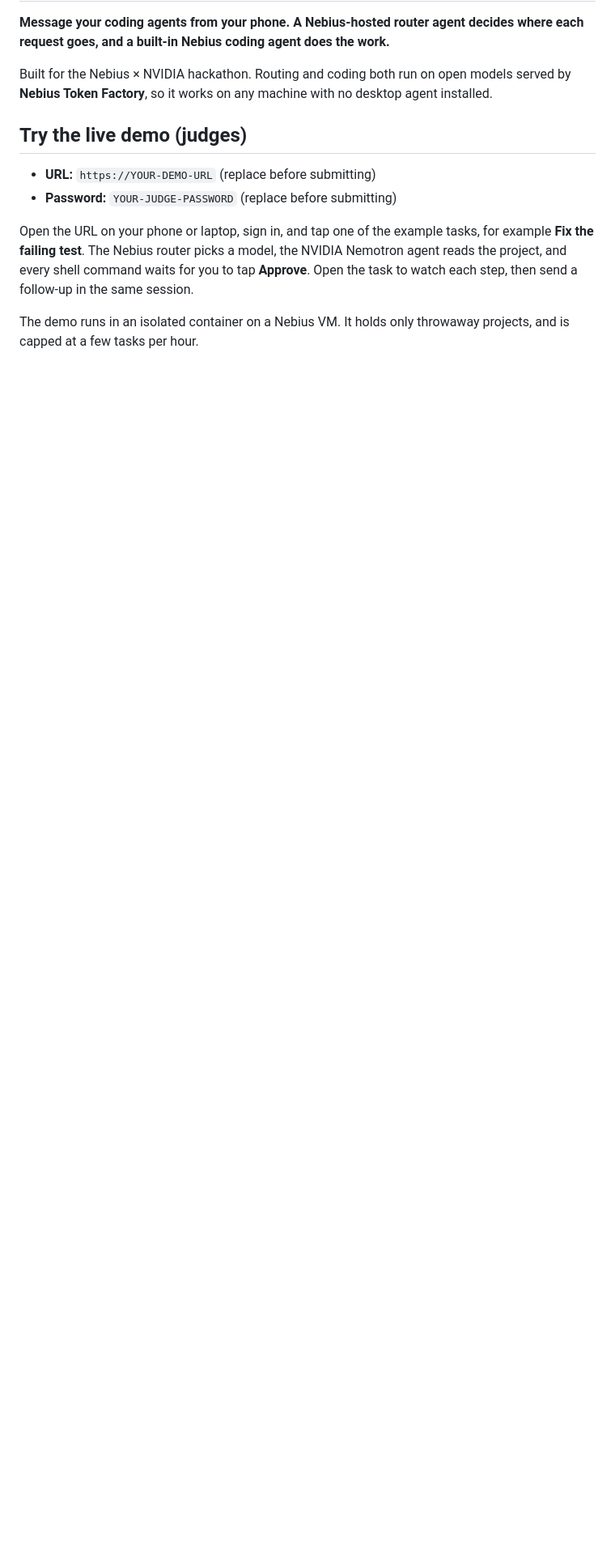
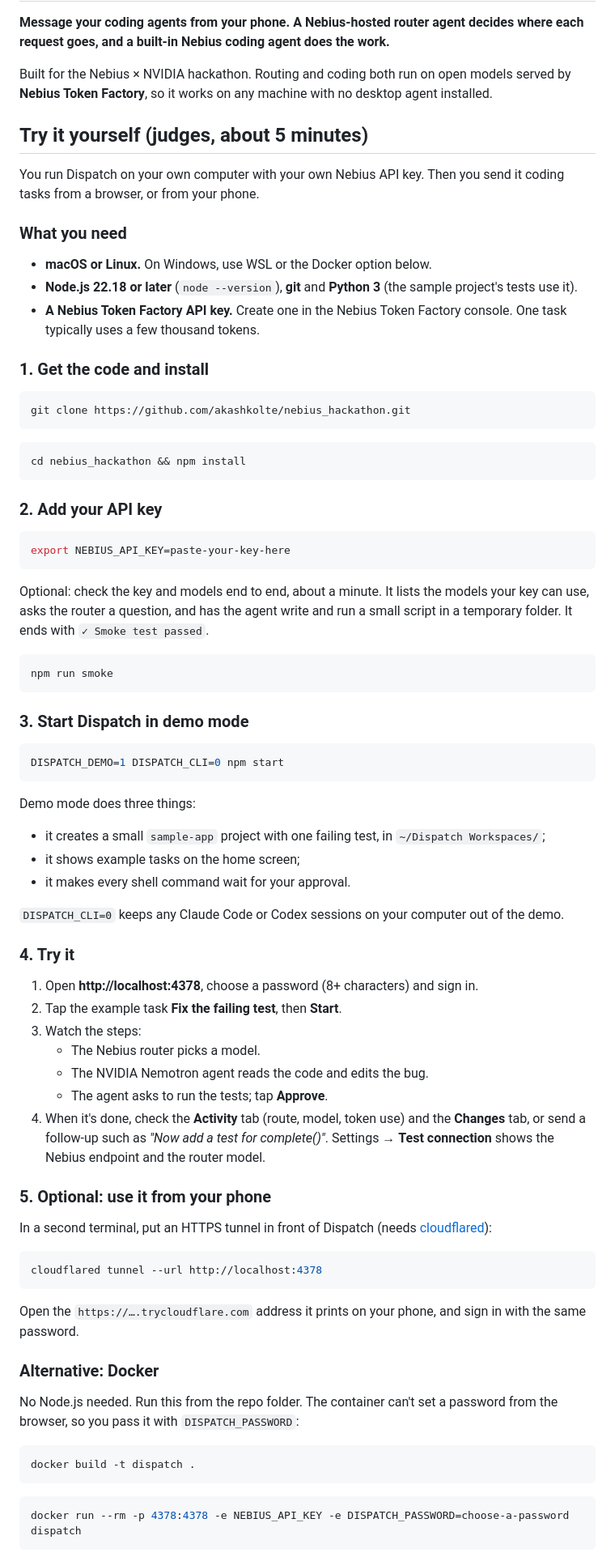
Before and after one commit to akashkolte/nebius_hackathon, a Markdown page: README.md, the part around one of its changes. Shown at 81% size. GitHub-like rendering; blank space fills up the shorter version.

Commit message:
README: step-by-step instructions for judges to run Dispatch with their own key
Replace the hosted-demo placeholders with a five-minute local walkthrough:
prerequisites, install, API key, demo mode, what to try, phone access via
a tunnel, a Docker alternative and clean-up.

Co-Authored-By: Claude Opus 5.5 <noreply@anthropic.com>
Claude-Session: https://claude.ai/code/session_013LuEZucmaLGbb8w9WdbrKH

````diff
--- a/README.md
+++ b/README.md
@@ -4,11 +4,81 @@
 
 Built for the Nebius × NVIDIA hackathon. Routing and coding both run on open models served by **Nebius Token Factory**, so it works on any machine with no desktop agent installed.
 
-## Try the live demo (judges)
+## Try it yourself (judges, about 5 minutes)
 
-- **URL:** `https://YOUR-DEMO-URL` (replace before submitting)
-- **Password:** `YOUR-JUDGE-PASSWORD` (replace before submitting)
+You run Dispatch on your own computer with your own Nebius API key. Then you send it coding tasks from a browser, or from your phone.
 
-Open the URL on your phone or laptop, sign in, and tap one of the example tasks, for example **Fix the failing test**. The Nebius router picks a model, the NVIDIA Nemotron agent reads the project, and every shell command waits for you to tap **Approve**. Open the task to watch each step, then send a follow-up in the same session.
+### What you need
 
-The demo runs in an isolated container on a Nebius VM. It holds only throwaway projects, and is capped at a few tasks per hour.
+- **macOS or Linux.** On Windows, use WSL or the Docker option below.
+- **Node.js 22.18 or later** (`node --version`), **git** and **Python 3** (the sample project's tests use it).
+- **A Nebius Token Factory API key.** Create one in the Nebius Token Factory console. One task typically uses a few thousand tokens.
+
+### 1. Get the code and install
+
+```bash
+git clone https://github.com/akashkolte/nebius_hackathon.git
+```
+
+```bash
+cd nebius_hackathon && npm install
+```
+
+### 2. Add your API key
+
+```bash
+export NEBIUS_API_KEY=paste-your-key-here
+```
+
+Optional: check the key and models end to end, about a minute. It lists the models your key can use, asks the router a question, and has the agent write and run a small script in a temporary folder. It ends with `✓ Smoke test passed`.
+
+```bash
+npm run smoke
+```
+
+### 3. Start Dispatch in demo mode
+
+```bash
+DISPATCH_DEMO=1 DISPATCH_CLI=0 npm start
+```
+
+Demo mode does three things:
+
+- it creates a small `sample-app` project with one failing test, in `~/Dispatch Workspaces/`;
+- it shows example tasks on the home screen;
+- it makes every shell command wait for your approval.
+
+`DISPATCH_CLI=0` keeps any Claude Code or Codex sessions on your computer out of the demo.
+
+### 4. Try it
+
+1. Open **http://localhost:4378**, choose a password (8+ characters) and sign in.
+2. Tap the example task **Fix the failing test**, then **Start**.
+3. Watch the steps:
+   - The Nebius router picks a model.
+   - The NVIDIA Nemotron agent reads the code and edits the bug.
+   - The agent asks to run the tests; tap **Approve**.
+4. When it's done, check the **Activity** tab (route, model, token use) and the **Changes** tab, or send a follow-up such as _"Now add a test for complete()"_. Settings → **Test connection** shows the Nebius endpoint and the router model.
+
+### 5. Optional: use it from your phone
+
+In a second terminal, put an HTTPS tunnel in front of Dispatch (needs [cloudflared](https://developers.cloudflare.com/cloudflare-one/connections/connect-networks/downloads/)):
+
+```bash
+cloudflared tunnel --url http://localhost:4378
+```
+
+Open the `https://….trycloudflare.com` address it prints on your phone, and sign in with the same password.
+
+### Alternative: Docker
+
+No Node.js needed. Run this from the repo folder. The container can't set a password from the browser, so you pass it with `DISPATCH_PASSWORD`:
+
+```bash
+docker build -t dispatch .
+```
+
+```bash
+docker run --rm -p 4378:4378 -e NEBIUS_API_KEY -e DISPATCH_PASSWORD=choose-a-password dispatch
+```
+
````
Also changed, not shown: other parts of README.md (+7 -2 lines).
